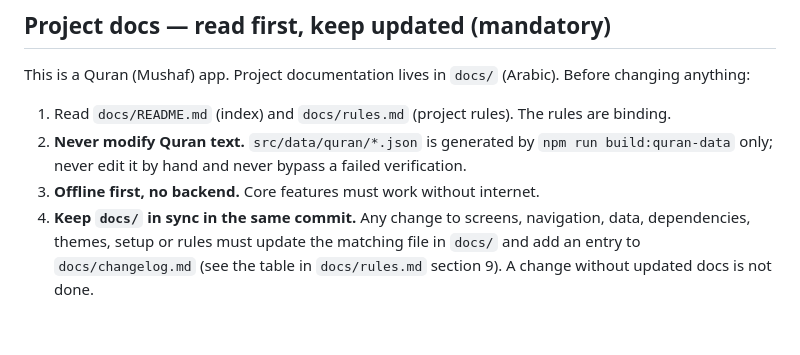
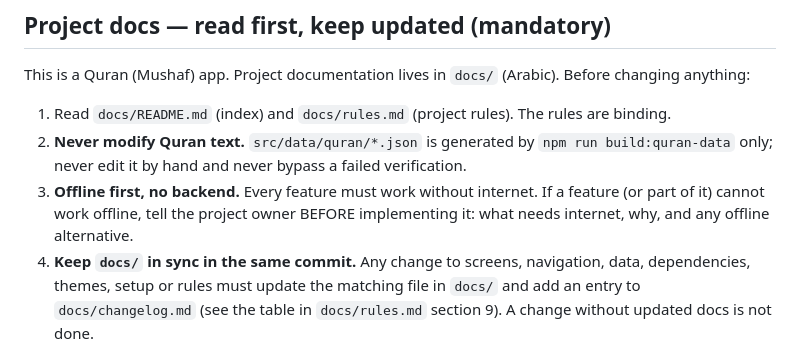
Before and after one commit to ICAnsoftwarecompany/mushaf-app, a Markdown page: AGENTS.md, the part around the change. GitHub-like rendering; blank space fills up the shorter version.

```diff
--- a/AGENTS.md
+++ b/AGENTS.md
@@ -6,7 +6,7 @@ This is a Quran (Mushaf) app. Project documentation lives in `docs/` (Arabic). B
 
 1. Read `docs/README.md` (index) and `docs/rules.md` (project rules). The rules are binding.
 2. **Never modify Quran text.** `src/data/quran/*.json` is generated by `npm run build:quran-data` only; never edit it by hand and never bypass a failed verification.
-3. **Offline first, no backend.** Core features must work without internet.
+3. **Offline first, no backend.** Every feature must work without internet. If a feature (or part of it) cannot work offline, tell the project owner BEFORE implementing it: what needs internet, why, and any offline alternative.
 4. **Keep `docs/` in sync in the same commit.** Any change to screens, navigation, data, dependencies, themes, setup or rules must update the matching file in `docs/` and add an entry to `docs/changelog.md` (see the table in `docs/rules.md` section 9). A change without updated docs is not done.
 
 ## Expo has changed — do not trust your training data
```
Also changed, not shown: docs/changelog.md (+5 -0 lines), docs/rules.md (+2 -0 lines).
